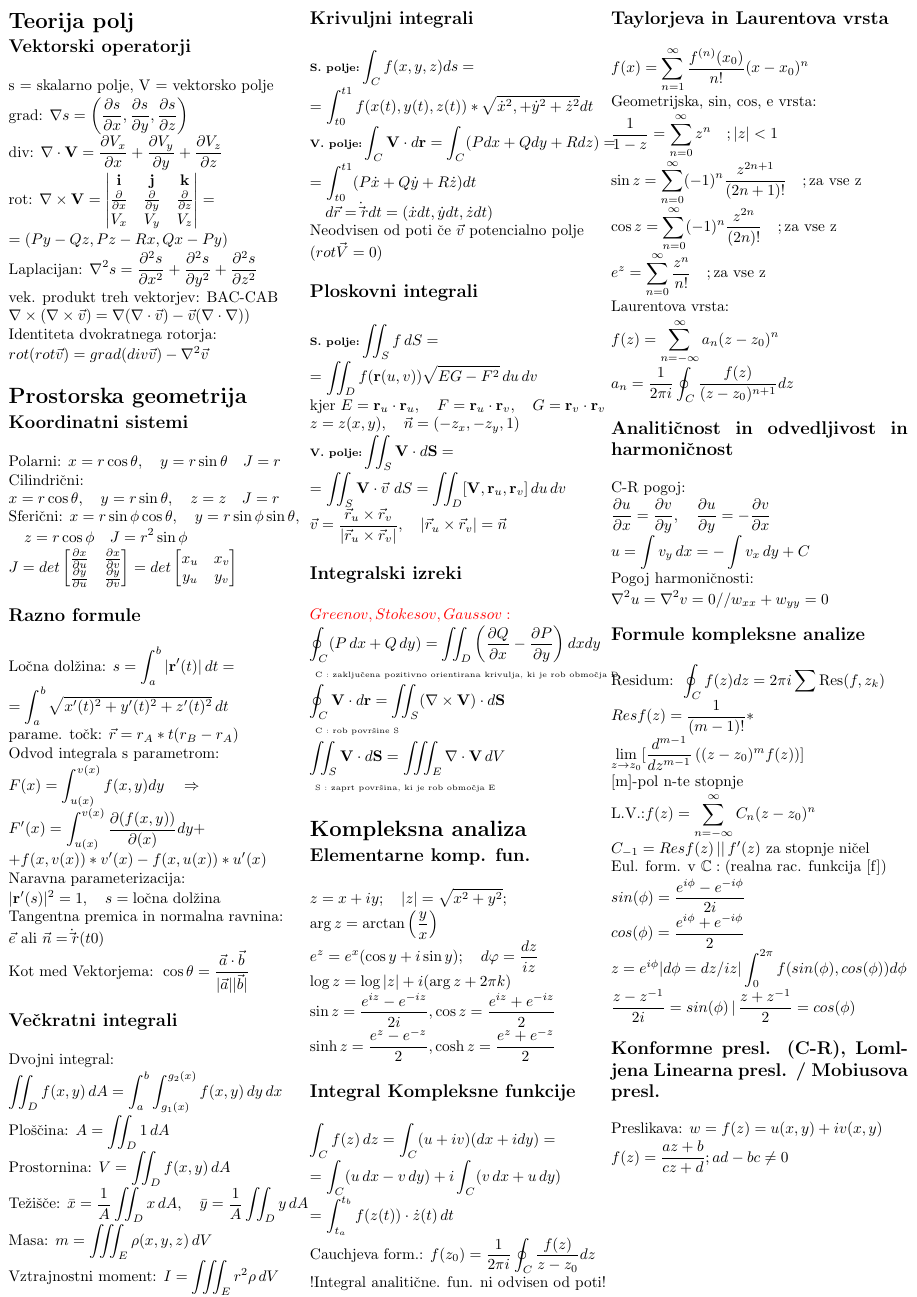
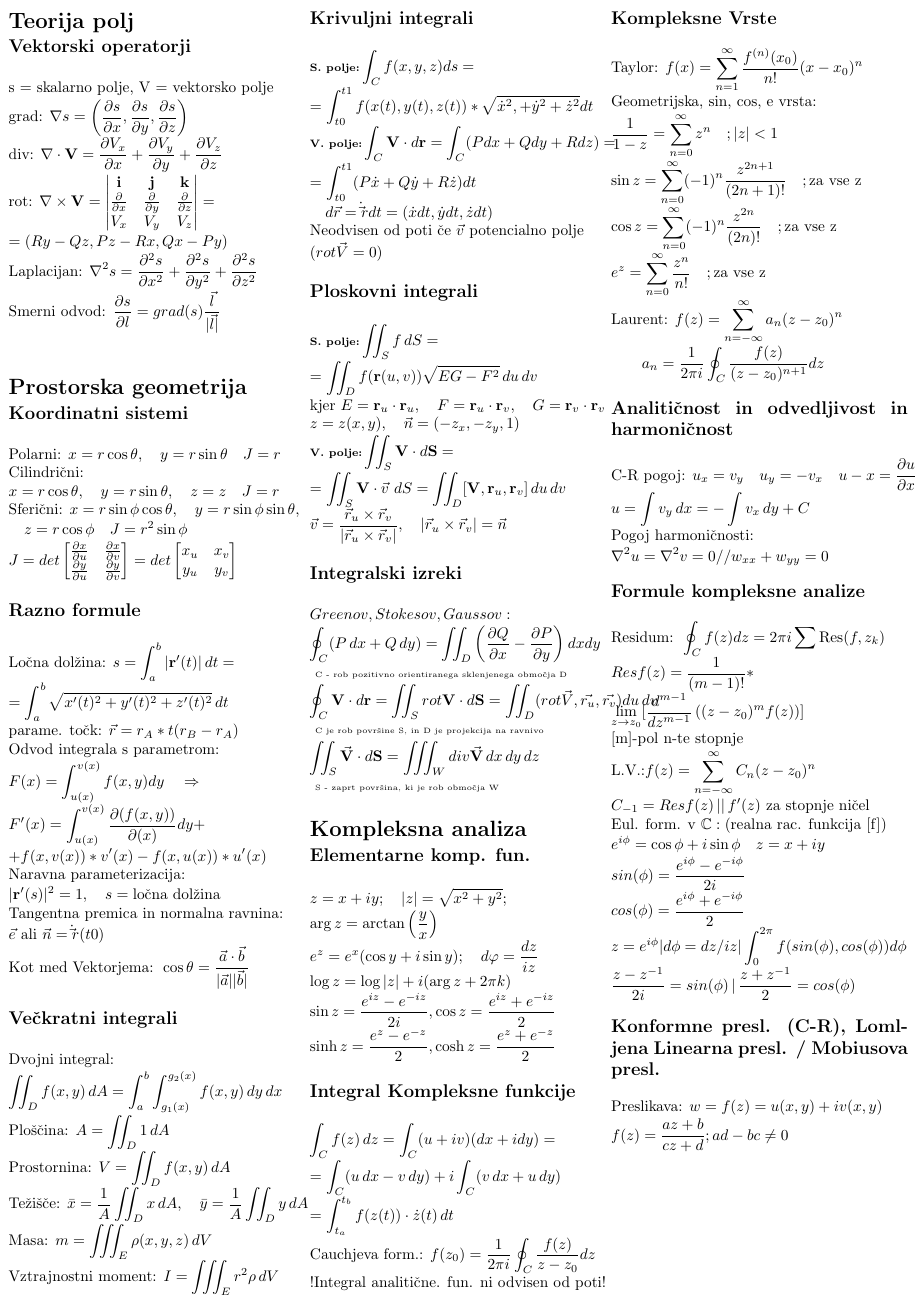
Before and after one commit to Dabaridu/MATCheatSheet, a LaTeX document (mat3.tex): page 1 of 2. Compiled offline with pdfLaTeX.

Commit message:
Latest fixes

```diff
--- a/mat3.tex
+++ b/mat3.tex
@@ -51,11 +51,12 @@
         \frac{\partial}{\partial x} & \frac{\partial}{\partial y} & \frac{\partial}{\partial z} \\
         V_x & V_y & V_z
     \end{vmatrix} = \\
-    = (Py-Qz,Pz-Rx,Qx-Py)\\
+    = (Ry-Qz,Pz-Rx,Qx-Py)\\
     \text{Laplacijan: } \nabla^2 s = \frac{\partial^2 s}{\partial x^2} + \frac{\partial^2 s}{\partial y^2} + \frac{\partial^2 s}{\partial z^2} \\
-    \text{vek. produkt treh vektorjev: BAC-CAB}\\ \nabla \times (\nabla \times \vec{v}) = \nabla (\nabla \cdot \vec{v}) - \vec{v}(\nabla \cdot \nabla)) \\
-    \text{Identiteta dvokratnega rotorja: }\\
-    rot(rot \vec{v}) = grad(div \vec{v}) - \nabla^2 \vec{v}
+    % \text{vek. produkt treh vektorjev: BAC-CAB}\\ \nabla \times (\nabla \times \vec{v}) = \nabla (\nabla \cdot \vec{v}) - \vec{v}(\nabla \cdot \nabla)) \\
+    % \text{Identiteta dvokratnega rotorja: }\\
+    % rot(rot \vec{v}) = grad(div \vec{v}) - \nabla^2 \vec{v} \\
+    \text{Smerni odvod: } \frac{\partial s}{\partial l} = grad (s) \frac{\vec{l}}{|\vec{l}|} \\
 \end{gather*}
 
 \begin{comment}
@@ -132,13 +133,13 @@
 
 \subsection*{Integralski izreki}
 \begin{gather*}
-    \textcolor{red}{Greenov, Stokesov, Gaussov: }\\
+    \textcolor{black}{Greenov, Stokesov, Gaussov: }\\
      \oint_C (P \, dx + Q \, dy) = \iint_D \left(\frac{\partial Q}{\partial x} - \frac{\partial P}{\partial y}\right) dxdy\\
-    \text{ \tiny C : zaključena pozitivno orientirana krivulja, ki je rob območja D}\\
-    \oint_C \mathbf{V} \cdot d\mathbf{r} = \iint_S (\nabla \times \mathbf{V}) \cdot d\mathbf{S}\\
-    \text{ \tiny C : rob površine S}\\
-    \iint_S \mathbf{V} \cdot d\mathbf{S} = \iiint_E \nabla \cdot \mathbf{V} \, dV\\
-    \text{ \tiny S : zaprt površina, ki je rob območja E}
+    \text{ \tiny C - rob pozitivno orientiranega sklenjenega območja D}\\
+    \oint_C \mathbf{V} \cdot d\mathbf{r} = \iint_S rot \mathbf{V} \cdot d\mathbf{S} = \iint_D (rot \vec{V},\vec{r_u},\vec{r_v})du \, dv\\
+    \text{ \tiny C je rob površine S, in D je projekcija na ravnivo}\\
+    \iint_S \vec{\mathbf{V}} \cdot d\mathbf{S} = \iiint_W div \vec{\mathbf{V}} \, dx \, dy \, dz\\
+    \text{ \tiny S - zaprt površina, ki je rob območja W}
 \end{gather*}
 
 \section*{Kompleksna analiza}
@@ -161,22 +162,22 @@
     \text{!Integral analitične. fun. ni odvisen od poti!}
 \end{gather*}
 
-\subsection*{Taylorjeva in Laurentova vrsta}
+\subsection*{Kompleksne Vrste}
 \begin{gather*}
+        \text{Taylor: }
         f(x) = \sum_{n = 1}^{\infty} \frac{f^{(n)}(x_0)}{n!} (x-x_0)^n\\
         \text{Geometrijska, sin, cos, e vrsta: }\\
         \frac{1}{1-z}=\sum_{n=0}^{\infty}z^n \quad ; \text{$|z| < 1$}\\
         \sin z = \sum_{n=0}^{\infty}(-1)^n\frac{z^{2n+1}}{(2n+1)!} \quad ; \text{za vse z}\\
         \cos z = \sum_{n=0}^{\infty}(-1)^n\frac{z^{2n}}{(2n)!} \quad ; \text{za vse z}\\
         e^z = \sum_{n=0}^{\infty}\frac{z^n}{n!} \quad ; \text{za vse z}\\
-        \text{Laurentova vrsta: }\\
-        f(z) = \sum_{n=-\infty}^{\infty} a_n (z - z_0)^n \\ a_n = \frac{1}{2\pi i} \oint_C \frac{f(z)}{(z - z_0)^{n+1}} dz
+        \text{Laurent: } f(z) = \sum_{n=-\infty}^{\infty} a_n (z - z_0)^n \\
+        \qquad a_n = \frac{1}{2\pi i} \oint_C \frac{f(z)}{(z - z_0)^{n+1}} dz
 \end{gather*}
 
 \subsection*{Analitičnost in odvedljivost in harmoničnost}
 \begin{gather*}
-    \text{C-R pogoj: }\\
-    \frac{\partial u}{\partial x} = \frac{\partial v}{\partial y}, \quad \frac{\partial u}{\partial y} = -\frac{\partial v}{\partial x}\\
+    \text{C-R pogoj: } u_x = v_y \quad u_y = -v_x \quad u-x = \frac{\partial u}{\partial x} \\
     u = \int v _y \, dx = - \int v _x \, dy + C\\
     \text{Pogoj harmoničnosti: }\\
     \nabla^2 u = \nabla^2 v = 0 // w _{xx} + w _{yy} = 0
@@ -190,6 +191,7 @@
     \text{L.V.:} f(z) = \sum_{n=-\infty}^{\infty} C_n (z - z_0)^n \\
     C_{-1} = Res f(z) \, || \, f'(z) \text{ za stopnje ničel} \\
     \text{Eul. form. v } \mathbb{C}: \text{(realna rac. funkcija [f])} \\
+    e^{i\phi} = \cos \phi + i \sin \phi \quad z = x+iy \\
     sin(\phi) = \frac{e^{i\phi} - e^{-i\phi}}{2i} \\
     cos(\phi) = \frac{e^{i\phi} + e^{-i\phi}}{2} \\
     z = e^{i\phi}|d\phi = {dz}/{iz}| \int_{0}^{2\pi}f(sin(\phi),cos(\phi))d\phi\\
```
Also changed, not shown: mat3.pdf, 2 other files.
